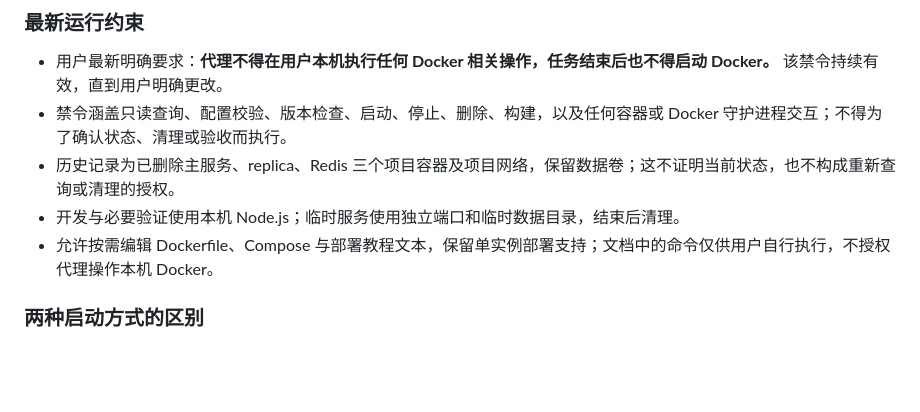
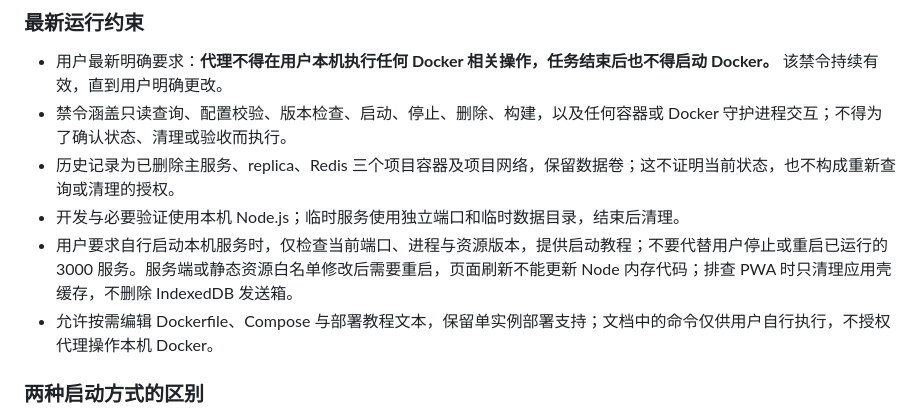
Before and after one commit to jwze/inner-light, a Markdown page: AGENTS.md, the part around the change. GitHub-like rendering; blank space fills up the shorter version.

```diff
--- a/AGENTS.md
+++ b/AGENTS.md
@@ -54,6 +54,7 @@
 - 禁令涵盖只读查询、配置校验、版本检查、启动、停止、删除、构建，以及任何容器或 Docker 守护进程交互；不得为了确认状态、清理或验收而执行。
 - 历史记录为已删除主服务、replica、Redis 三个项目容器及项目网络，保留数据卷；这不证明当前状态，也不构成重新查询或清理的授权。
 - 开发与必要验证使用本机 Node.js；临时服务使用独立端口和临时数据目录，结束后清理。
+- 用户要求自行启动本机服务时，仅检查当前端口、进程与资源版本，提供启动教程；不要代替用户停止或重启已运行的 3000 服务。服务端或静态资源白名单修改后需要重启，页面刷新不能更新 Node 内存代码；排查 PWA 时只清理应用壳缓存，不删除 IndexedDB 发送箱。
 - 允许按需编辑 Dockerfile、Compose 与部署教程文本，保留单实例部署支持；文档中的命令仅供用户自行执行，不授权代理操作本机 Docker。
 
 ### 两种启动方式的区别
```
Also changed, not shown: README.md (+61 -8 lines).
